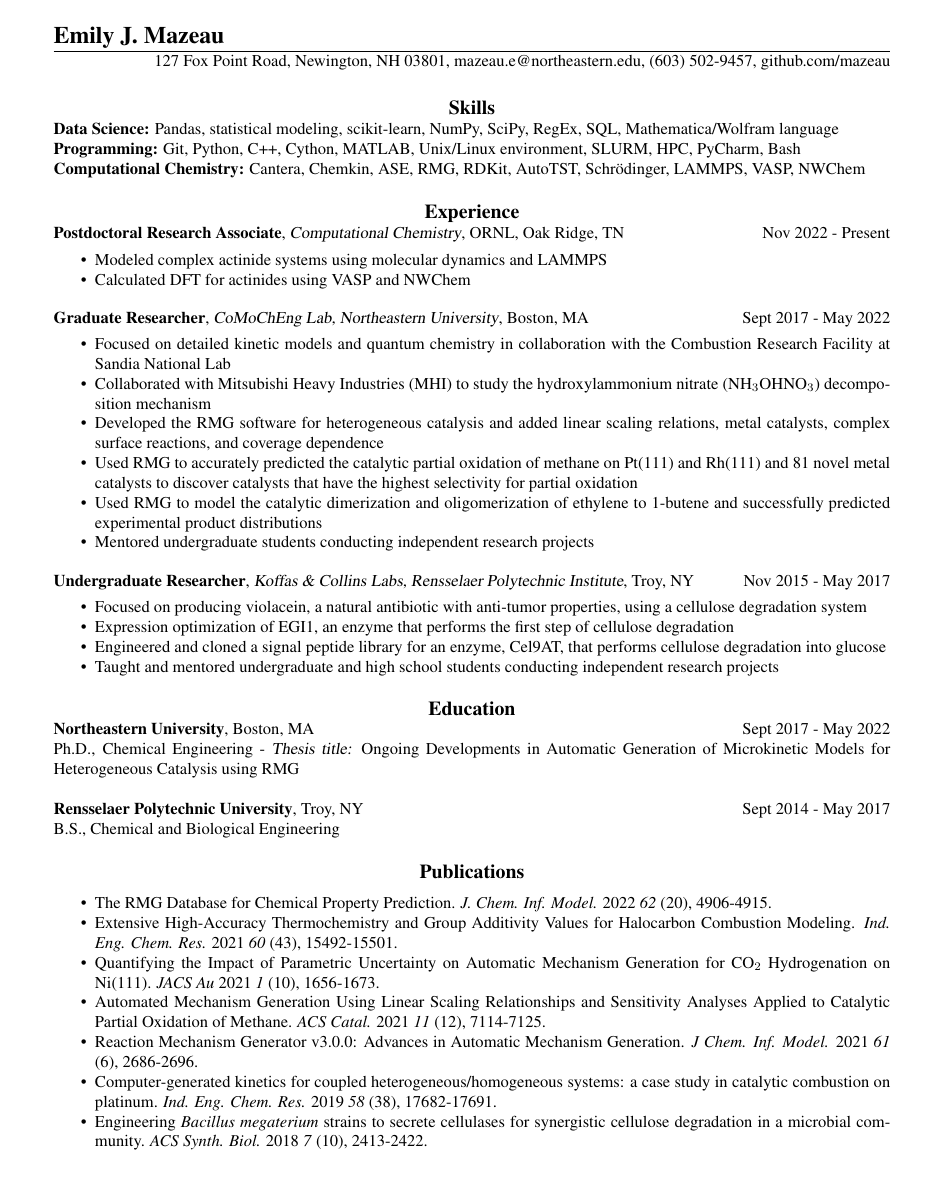
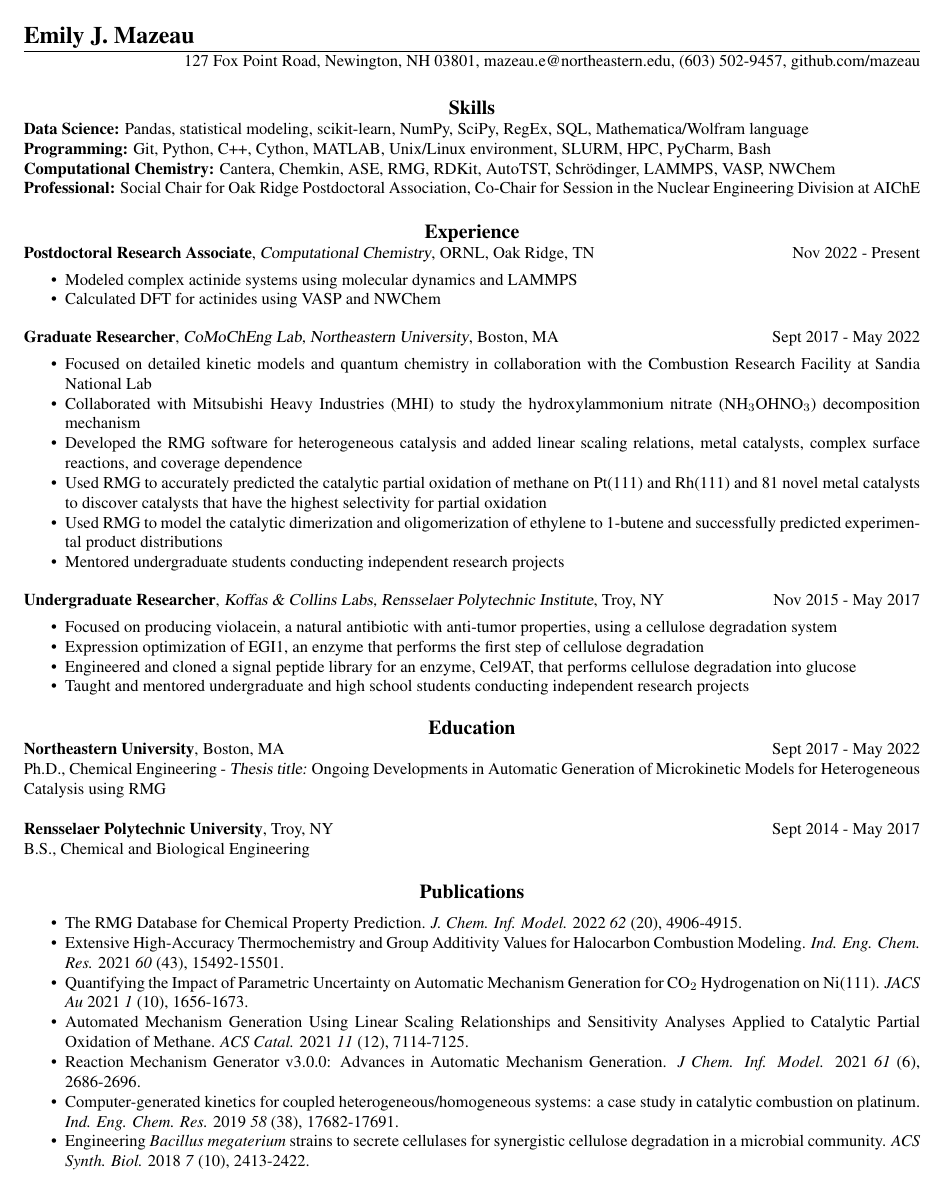
Before and after one commit to mazeau/Emily-Resume, a LaTeX CV (main.tex): the whole page. Compiled offline with pdfLaTeX.

Commit message:
updating with chairmanship

```diff
--- a/main.tex
+++ b/main.tex
@@ -12,8 +12,8 @@
 \usepackage{times}
 \setlist[itemize]{topsep=4pt,noitemsep}
 %\usepackage{newcent}   % uses new century schoolbook postscript font
-\usepackage[margin=0.75in]{geometry}%left=0.75in,right=0.75in,bottom=0.5in]{geometry}
-\resumewidth=7.0in
+\usepackage[margin=0.5in]{geometry}%left=0.75in,right=0.75in,bottom=0.5in]{geometry}
+\resumewidth=7.5in
 \newsectionwidth{0pt}  % So the text is not indented under section headings
 \usepackage{fancyhdr}  % use this package to get a 2 line header
 \usepackage{textgreek}
@@ -61,7 +61,8 @@ urlcolor=black]{hyperref}
 
 \textbf{Data Science:} Pandas, statistical modeling, scikit-learn, NumPy, SciPy, RegEx, SQL, Mathematica/Wolfram language\\
 \textbf{Programming:} Git, Python, C++, Cython, MATLAB, Unix/Linux environment, SLURM, HPC, PyCharm, Bash\\
-\textbf{Computational Chemistry:} Cantera, Chemkin, ASE, RMG, RDKit, AutoTST, Schrödinger, LAMMPS, VASP, NWChem
+\textbf{Computational Chemistry:} Cantera, Chemkin, ASE, RMG, RDKit, AutoTST, Schrödinger, LAMMPS, VASP, NWChem\\
+\textbf{Professional:} Social Chair for Oak Ridge Postdoctoral Association, Co-Chair for Session in the Nuclear Engineering Division at AIChE
 % \textbf{Laboratory:} Cell culture, HPLC,
 % \textbf{Programming \& Simulation:} Python, MatLab, Java, C++, Quantum chemistry, Cantera, Chemkin \\
 % \textbf{Computer:} Microsoft Office, Adobe Creative Suite \\
```
